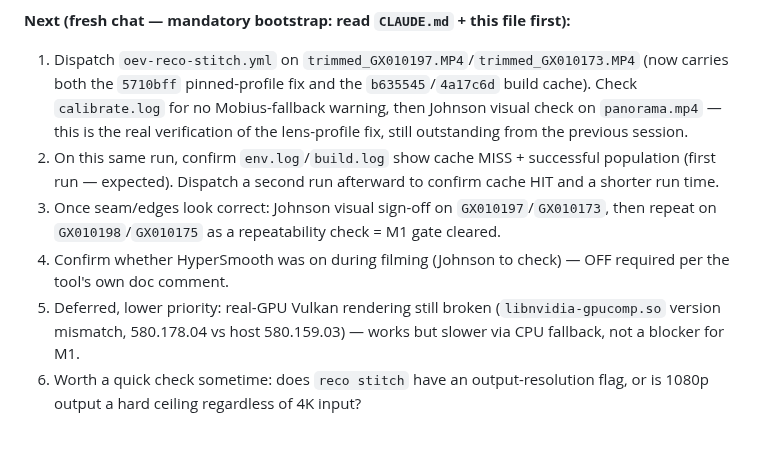
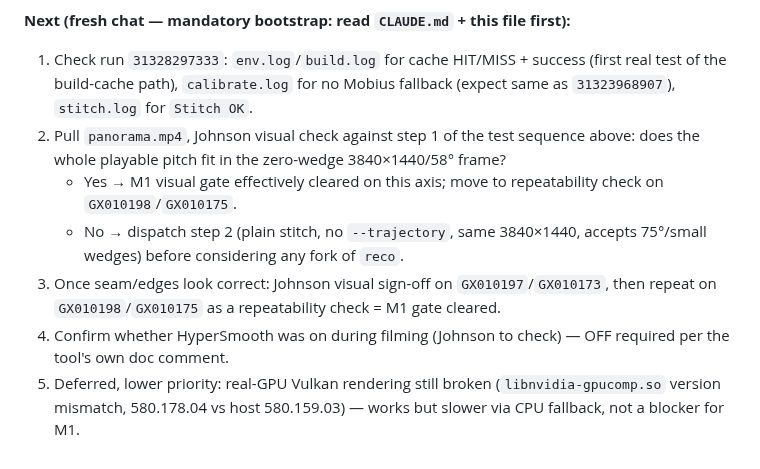
Before and after one commit to JhnsonO/ffa-automations, a Markdown page: docs/ai-project-state.md, the part around one of its changes. Rendered like a GitHub page.

Commit message:
docs: wedge root-cause diagnosis + 58deg/3840x1440 test dispatch (run 31328297333)

```diff
--- a/docs/ai-project-state.md
+++ b/docs/ai-project-state.md
@@ -447,7 +467,8 @@ Mechanics: plain `curl` + `jq` against the GitHub REST API (release lookup/creat
 **Next (fresh chat — mandatory bootstrap: read `CLAUDE.md` + this file first):**
-1. Dispatch `oev-reco-stitch.yml` on `trimmed_GX010197.MP4`/`trimmed_GX010173.MP4` (now carries both the `5710bff` pinned-profile fix and the `b635545`/`4a17c6d` build cache). Check `calibrate.log` for no Mobius-fallback warning, then Johnson visual check on `panorama.mp4` — this is the real verification of the lens-profile fix, still outstanding from the previous session.
-2. On this same run, confirm `env.log`/`build.log` show cache MISS + successful population (first run — expected). Dispatch a second run afterward to confirm cache HIT and a shorter run time.
+1. Check run `31328297333`: `env.log`/`build.log` for cache HIT/MISS + success (first real test of the build-cache path), `calibrate.log` for no Mobius fallback (expect same as `31323968907`), `stitch.log` for `Stitch OK`.
+2. Pull `panorama.mp4`, Johnson visual check against step 1 of the test sequence above: does the whole playable pitch fit in the zero-wedge 3840×1440/58° frame?
+   - Yes → M1 visual gate effectively cleared on this axis; move to repeatability check on `GX010198`/`GX010175`.
+   - No → dispatch step 2 (plain stitch, no `--trajectory`, same 3840×1440, accepts 75°/small wedges) before considering any fork of `reco`.
 3. Once seam/edges look correct: Johnson visual sign-off on `GX010197`/`GX010173`, then repeat on `GX010198`/`GX010175` as a repeatability check = M1 gate cleared.
 4. Confirm whether HyperSmooth was on during filming (Johnson to check) — OFF required per the tool's own doc comment.
 5. Deferred, lower priority: real-GPU Vulkan rendering still broken (`libnvidia-gpucomp.so` version mismatch, 580.178.04 vs host 580.159.03) — works but slower via CPU fallback, not a blocker for M1.
-6. Worth a quick check sometime: does `reco stitch` have an output-resolution flag, or is 1080p output a hard ceiling regardless of 4K input?
```
Also changed, not shown: other parts of docs/ai-project-state.md (+20 -0 lines).
